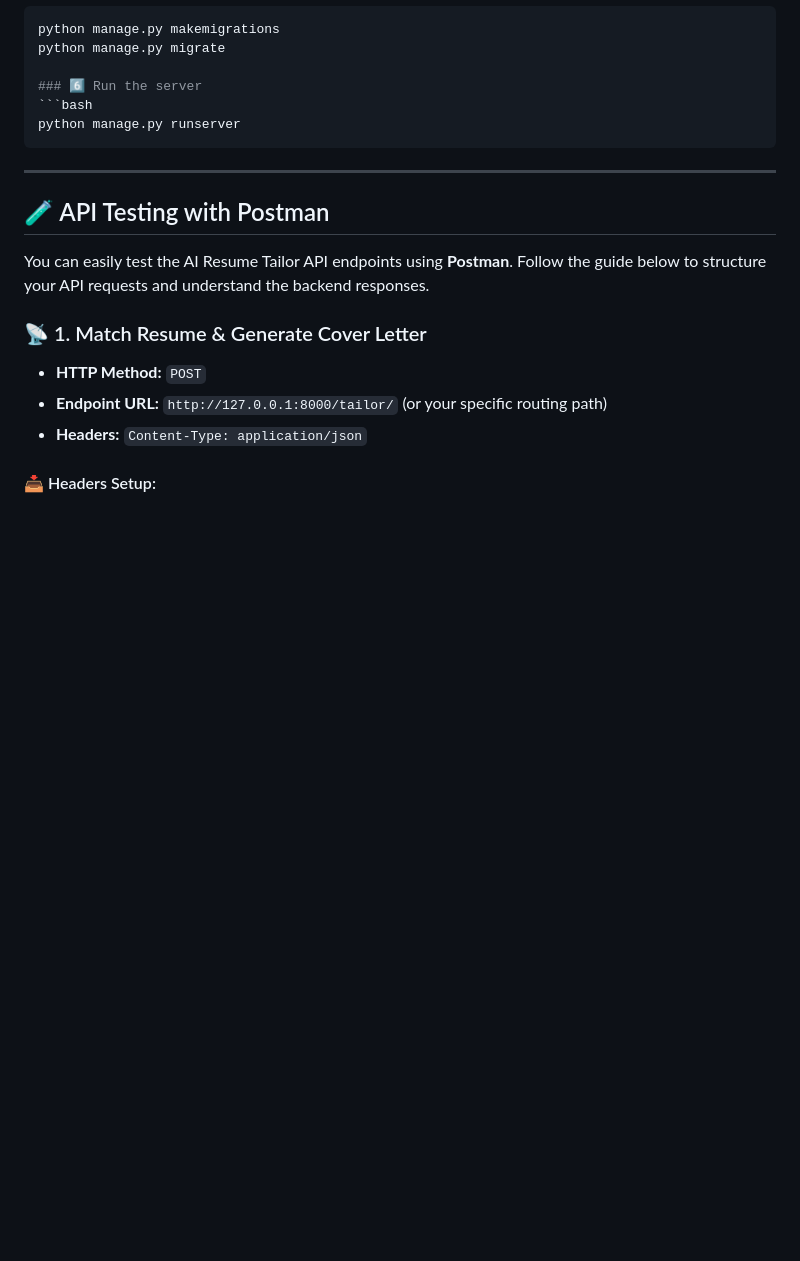
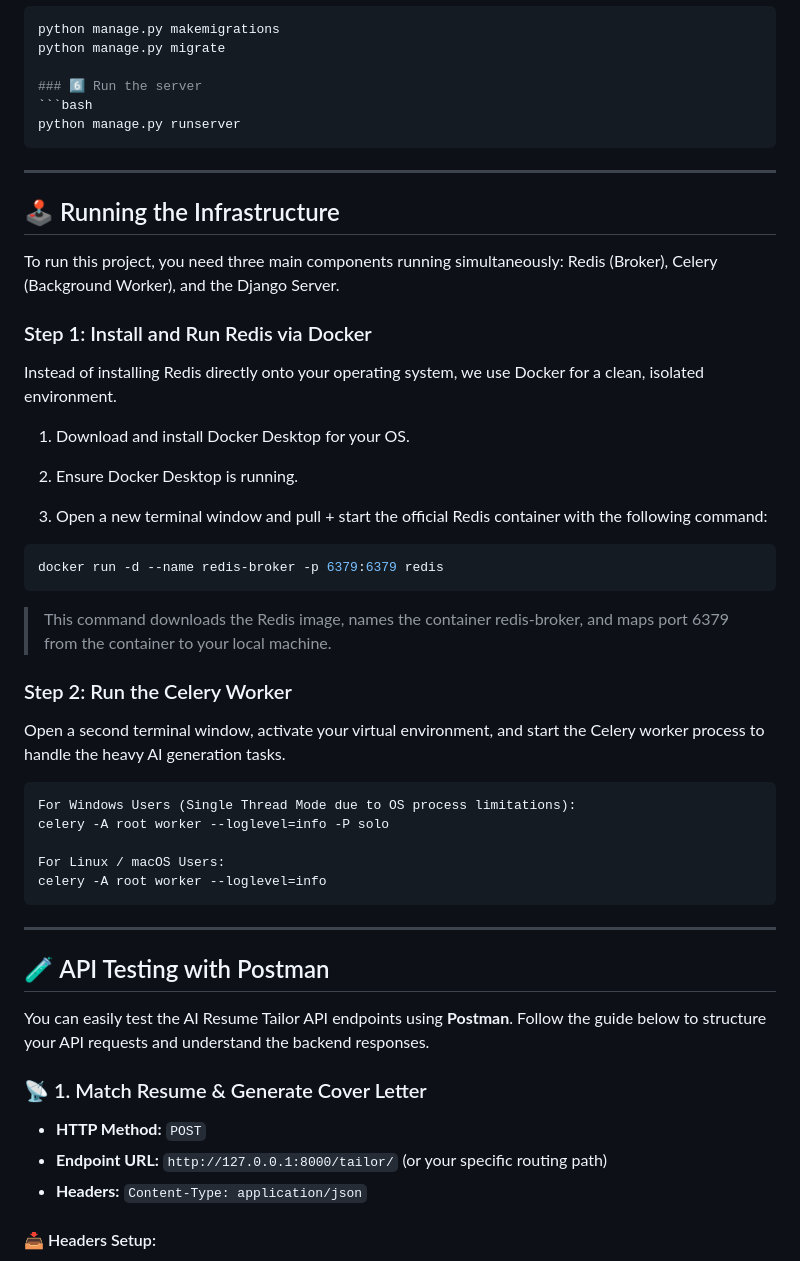
Before and after one commit to MrD2ve/ai-assistant-service, a Markdown page: README.md, the part around the change. Rendered like a GitHub page; blank space fills up the shorter version.

````diff
--- a/README.md
+++ b/README.md
@@ -76,6 +76,36 @@ python manage.py runserver
 
 ---
 
+## 🕹 Running the Infrastructure
+
+To run this project, you need three main components running simultaneously: Redis (Broker), Celery (Background Worker), and the Django Server.
+
+### Step 1: Install and Run Redis via Docker
+
+Instead of installing Redis directly onto your operating system, we use Docker for a clean, isolated environment.
+
+1. Download and install Docker Desktop for your OS.
+
+2. Ensure Docker Desktop is running.
+
+3. Open a new terminal window and pull + start the official Redis container with the following command:
+```bash
+docker run -d --name redis-broker -p 6379:6379 redis
+```
+> This command downloads the Redis image, names the container redis-broker, and maps port 6379 from the container to your local machine.
+
+### Step 2: Run the Celery Worker
+
+Open a second terminal window, activate your virtual environment, and start the Celery worker process to handle the heavy AI generation tasks.
+```bash
+For Windows Users (Single Thread Mode due to OS process limitations):
+celery -A root worker --loglevel=info -P solo
+
+For Linux / macOS Users:
+celery -A root worker --loglevel=info
+```
+---
+
 ## 🧪 API Testing with Postman
 
 You can easily test the AI Resume Tailor API endpoints using **Postman**. Follow the guide below to structure your API requests and understand the backend responses.
````
